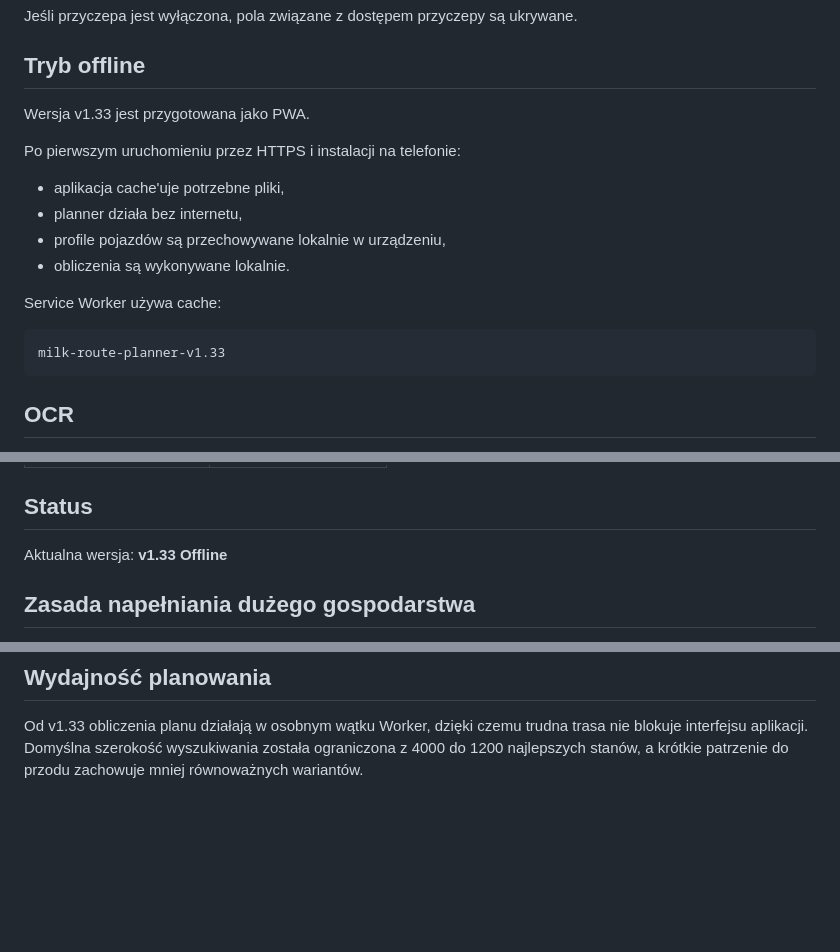
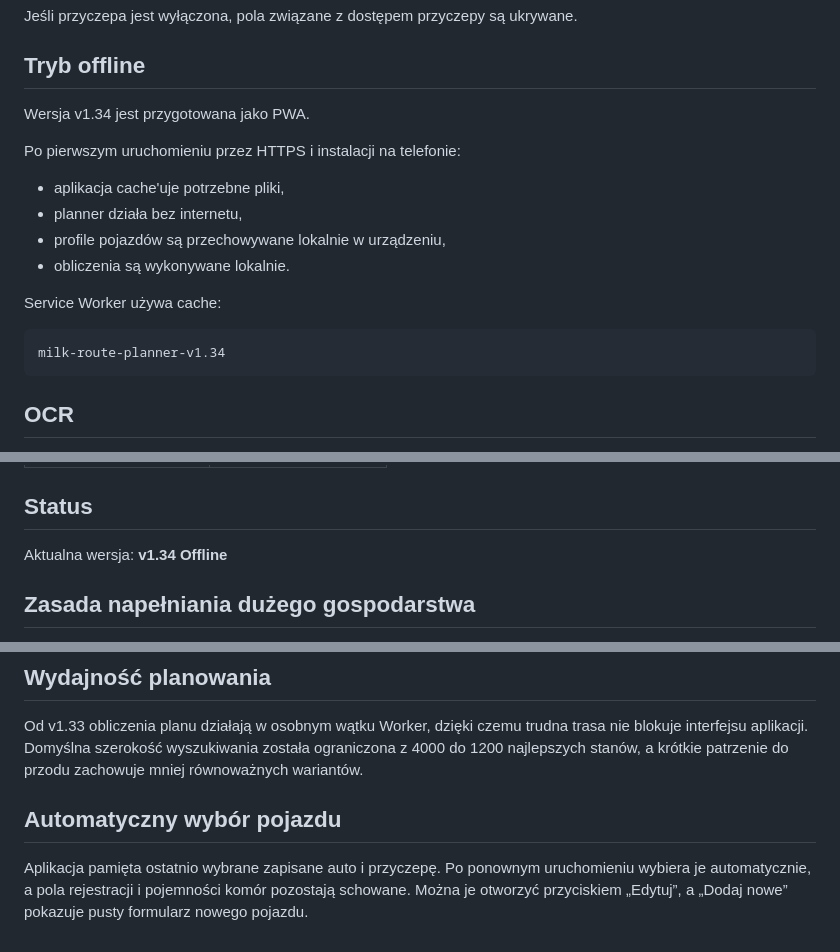
Before and after one commit to mateuszkraszewski10-debug/milk-route-planner, a Markdown page: README.md, 3 parts joined by grey strips. GitHub-like rendering; blank space fills up the shorter version.

Commit message:
docs: describe automatic vehicle selection

````diff
--- a/README.md
+++ b/README.md
@@ -361,7 +361,7 @@ Jeśli przyczepa jest wyłączona, pola związane z dostępem przyczepy są ukry
 
 ## Tryb offline
 
-Wersja v1.33 jest przygotowana jako PWA.
+Wersja v1.34 jest przygotowana jako PWA.
 
 Po pierwszym uruchomieniu przez HTTPS i instalacji na telefonie:
 - aplikacja cache'uje potrzebne pliki,
@@ -372,7 +372,7 @@ Po pierwszym uruchomieniu przez HTTPS i instalacji na telefonie:
 Service Worker używa cache:
 
 ```
-milk-route-planner-v1.33
+milk-route-planner-v1.34
 ```
 
 ## OCR
@@ -430,7 +430,7 @@ Przed i podczas kursu należy nadal kontrolować:
 
 ## Status
 
-Aktualna wersja: **v1.33 Offline**
+Aktualna wersja: **v1.34 Offline**
 
 
 ## Zasada napełniania dużego gospodarstwa
@@ -461,3 +461,8 @@ Jeżeli dwa gospodarstwa konkurują o tę samą jedyną komorę, która może po
 ## Wydajność planowania
 
 Od v1.33 obliczenia planu działają w osobnym wątku Worker, dzięki czemu trudna trasa nie blokuje interfejsu aplikacji. Domyślna szerokość wyszukiwania została ograniczona z 4000 do 1200 najlepszych stanów, a krótkie patrzenie do przodu zachowuje mniej równoważnych wariantów.
+
+
+## Automatyczny wybór pojazdu
+
+Aplikacja pamięta ostatnio wybrane zapisane auto i przyczepę. Po ponownym uruchomieniu wybiera je automatycznie, a pola rejestracji i pojemności komór pozostają schowane. Można je otworzyć przyciskiem „Edytuj”, a „Dodaj nowe” pokazuje pusty formularz nowego pojazdu.
````
